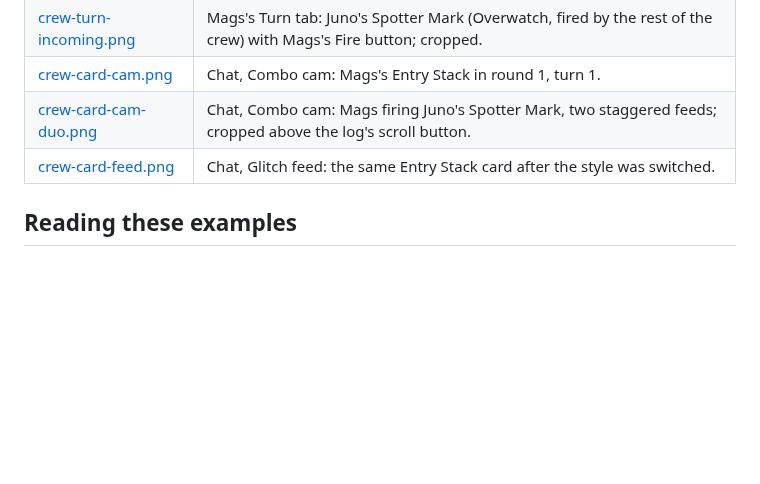
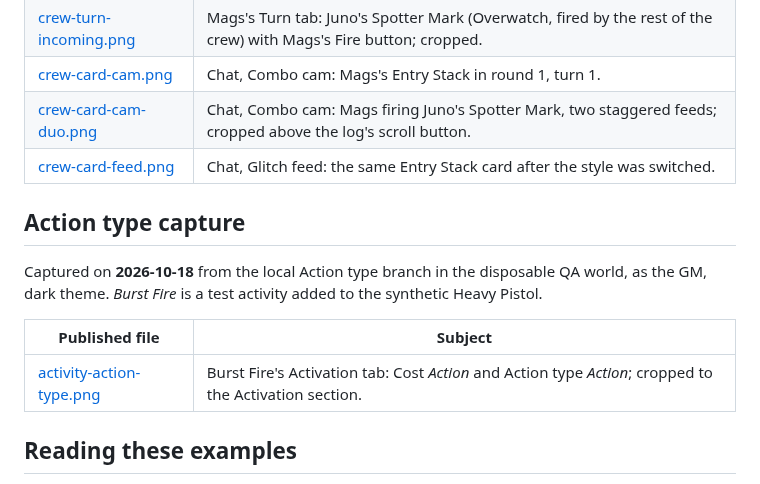
Before and after one commit to TobbyClay/hardwipe-ruleset, a Markdown page: docs/Media.md, the part around the change. Rendered like a GitHub page; blank space fills up the shorter version.

```diff
--- a/docs/Media.md
+++ b/docs/Media.md
@@ -172,6 +172,14 @@ Captured on **2026-10-17** from the local Crew Maneuvers branch in a private cop
 | [crew-card-cam-duo.png](media/crew-card-cam-duo.png) | Chat, Combo cam: Mags firing Juno's Spotter Mark, two staggered feeds; cropped above the log's scroll button. |
 | [crew-card-feed.png](media/crew-card-feed.png) | Chat, Glitch feed: the same Entry Stack card after the style was switched. |
 
+## Action type capture
+
+Captured on **2026-10-18** from the local Action type branch in the disposable QA world, as the GM, dark theme. *Burst Fire* is a test activity added to the synthetic Heavy Pistol.
+
+| Published file | Subject |
+| --- | --- |
+| [activity-action-type.png](media/activity-action-type.png) | Burst Fire's Activation tab: Cost *Action* and Action type *Action*; cropped to the Activation section. |
+
 ## Reading these examples
 
 The later **Wall Effects development preview** adds three actual native captures from the same disposable GM/Player world on 2026-10-09. `wall-effects-item-preview.webp` shows the item dropdown with Half selected; `wall-effects-region-preview.webp` shows a saved Region override with Normal selected; `wall-area-review-preview.webp` shows the private GM review for a player cast, with original damage 30 and proposed section loss 10. They were cropped from full 1280 × 900 screenshots. No UI was recreated, and no campaign data is present. These images do not identify a published release.
```
Also changed, not shown: docs/Players.md (+14 -3 lines), docs/Reference.md (+1 -0 lines), docs/media/activity-action-type.png (added), 3 other files.
